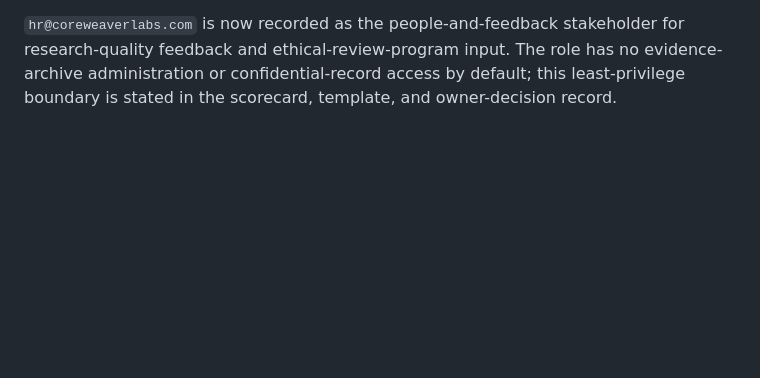
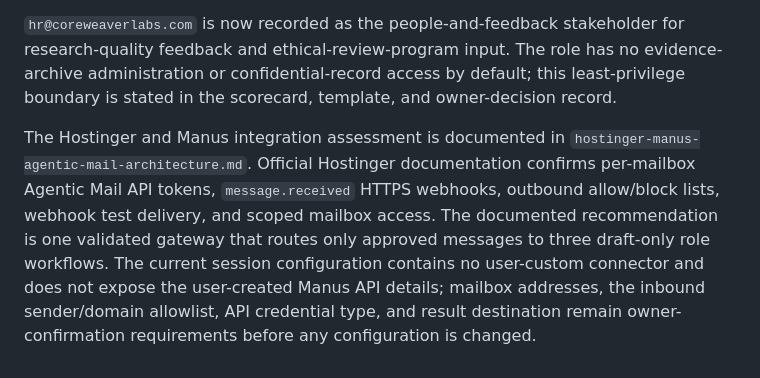
Before and after one commit to Coreweaver-Labs-Inc/geo-made-simple, a Markdown page: validation.md, the part around the change. Rendered like a GitHub page; blank space fills up the shorter version.

```diff
--- a/validation.md
+++ b/validation.md
@@ -103,3 +103,5 @@ The hub-and-spoke implementation is documented in `content-hub-spoke-architectur
 The owner provided the role assignments for the first January 1, 2027 scorecard review. `ops@coreweaverlabs.com` is now recorded as review chair, decision recorder, and evidence-archive administrator; `dev@coreweaverlabs.com` is recorded as technical measurement and systems owner. The template and scorecard use shared review controls where evidence interpretation and systems validation both matter, and preserve “not collected” rather than estimating missing evidence.
 
 `hr@coreweaverlabs.com` is now recorded as the people-and-feedback stakeholder for research-quality feedback and ethical-review-program input. The role has no evidence-archive administration or confidential-record access by default; this least-privilege boundary is stated in the scorecard, template, and owner-decision record.
+
+The Hostinger and Manus integration assessment is documented in `hostinger-manus-agentic-mail-architecture.md`. Official Hostinger documentation confirms per-mailbox Agentic Mail API tokens, `message.received` HTTPS webhooks, outbound allow/block lists, webhook test delivery, and scoped mailbox access. The documented recommendation is one validated gateway that routes only approved messages to three draft-only role workflows. The current session configuration contains no user-custom connector and does not expose the user-created Manus API details; mailbox addresses, the inbound sender/domain allowlist, API credential type, and result destination remain owner-confirmation requirements before any configuration is changed.
```
Also changed, not shown: hostinger-manus-agentic-mail-architecture.md (added, +88 -0 lines), todo.md (+3 -0 lines).
